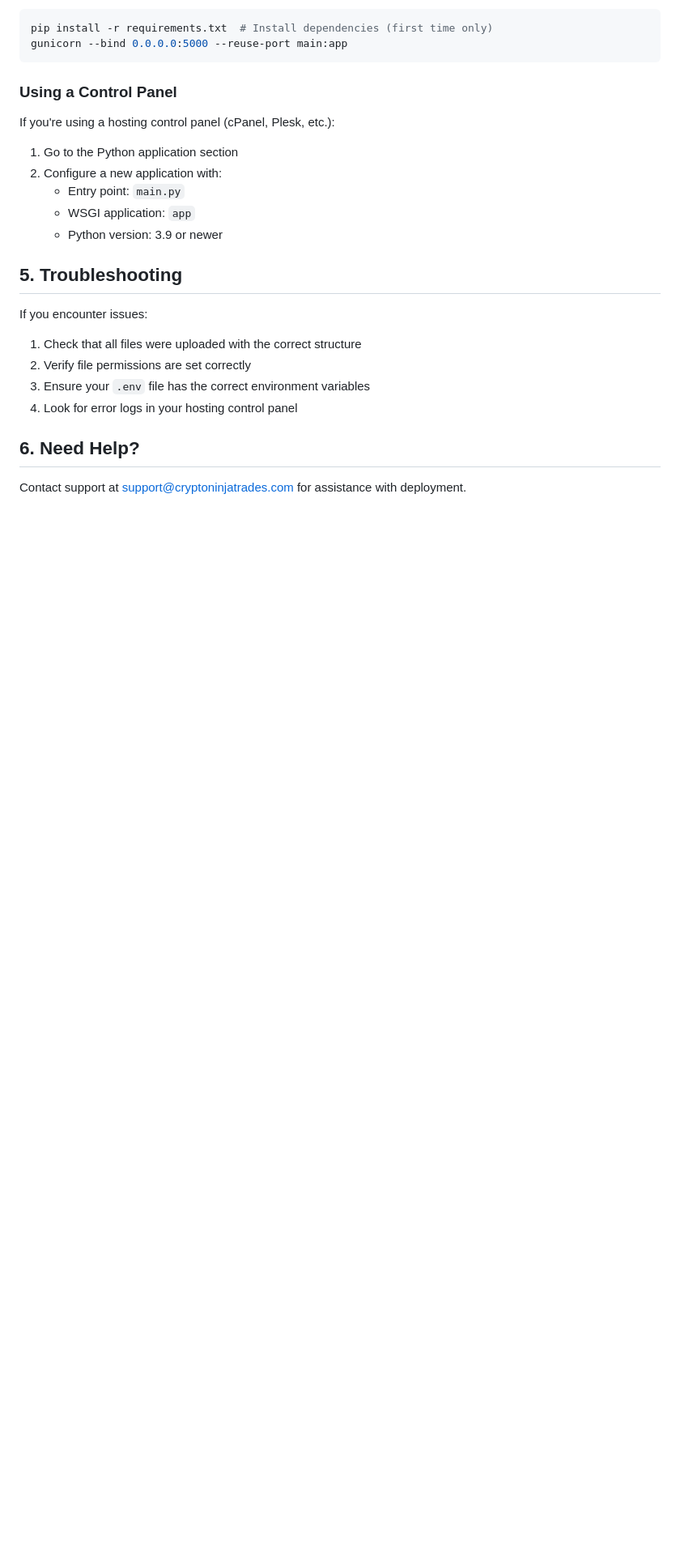
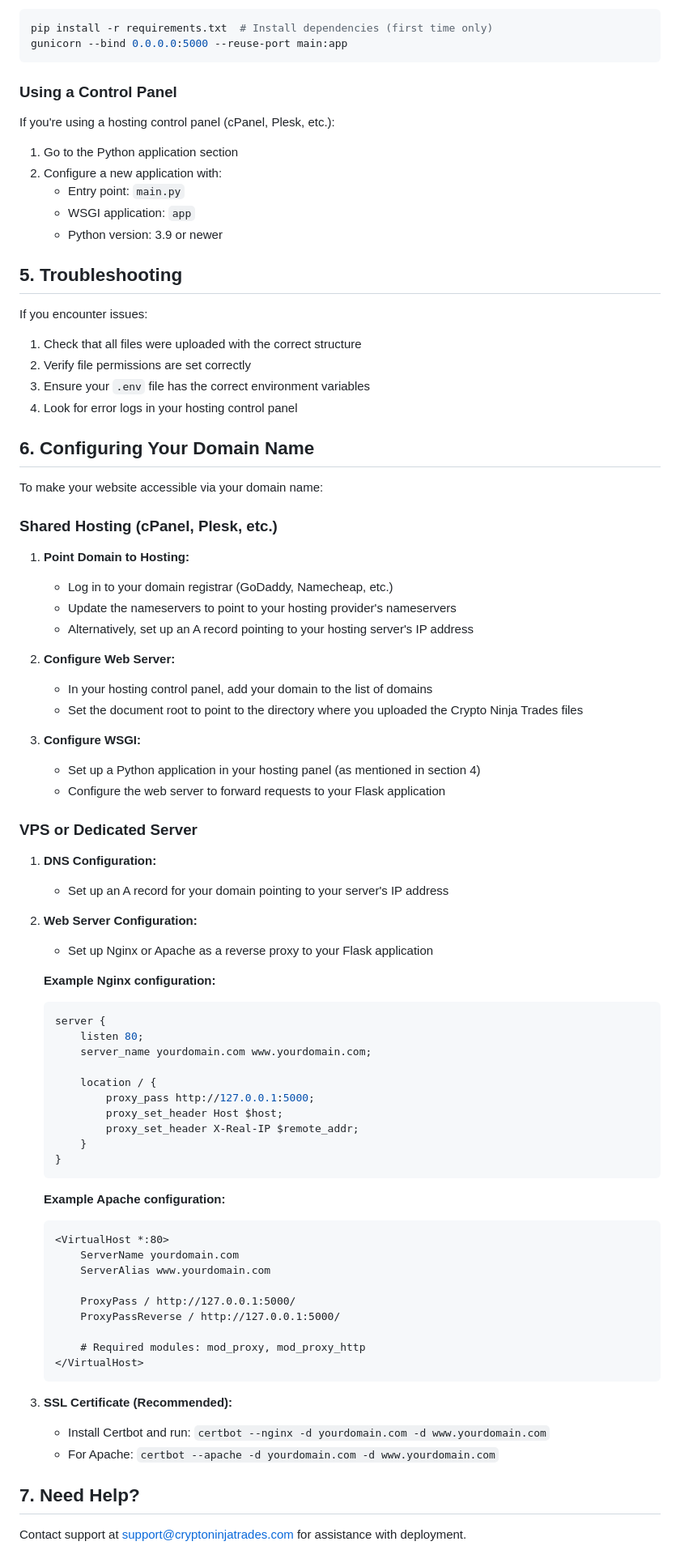
Before and after one commit to CryptoReaperr/CryptoNinjaTrades, a Markdown page: DEPLOY_GUIDE.md, the part around one of its changes. Shown at 81% size. GitHub-like rendering; blank space fills up the shorter version.

````diff
--- a/DEPLOY_GUIDE.md
+++ b/DEPLOY_GUIDE.md
@@ -95,6 +176,64 @@ If you encounter issues:
 3. Ensure your `.env` file has the correct environment variables
 4. Look for error logs in your hosting control panel
 
-## 6. Need Help?
+## 6. Configuring Your Domain Name
+
+To make your website accessible via your domain name:
+
+### Shared Hosting (cPanel, Plesk, etc.)
+
+1. **Point Domain to Hosting:**
+   - Log in to your domain registrar (GoDaddy, Namecheap, etc.)
+   - Update the nameservers to point to your hosting provider's nameservers
+   - Alternatively, set up an A record pointing to your hosting server's IP address
+
+2. **Configure Web Server:**
+   - In your hosting control panel, add your domain to the list of domains
+   - Set the document root to point to the directory where you uploaded the Crypto Ninja Trades files
+
+3. **Configure WSGI:**
+   - Set up a Python application in your hosting panel (as mentioned in section 4)
+   - Configure the web server to forward requests to your Flask application
+
+### VPS or Dedicated Server
+
+1. **DNS Configuration:**
+   - Set up an A record for your domain pointing to your server's IP address
+
+2. **Web Server Configuration:**
+   - Set up Nginx or Apache as a reverse proxy to your Flask application
+
+   **Example Nginx configuration:**
+   ```nginx
+   server {
+       listen 80;
+       server_name yourdomain.com www.yourdomain.com;
+
+       location / {
+           proxy_pass http://127.0.0.1:5000;
+           proxy_set_header Host $host;
+           proxy_set_header X-Real-IP $remote_addr;
+       }
+   }
+   ```
+
+   **Example Apache configuration:**
+   ```apache
+   <VirtualHost *:80>
+       ServerName yourdomain.com
+       ServerAlias www.yourdomain.com
+
+       ProxyPass / http://127.0.0.1:5000/
+       ProxyPassReverse / http://127.0.0.1:5000/
+
+       # Required modules: mod_proxy, mod_proxy_http
+   </VirtualHost>
+   ```
+
+3. **SSL Certificate (Recommended):**
+   - Install Certbot and run: `certbot --nginx -d yourdomain.com -d www.yourdomain.com`
+   - For Apache: `certbot --apache -d yourdomain.com -d www.yourdomain.com`
+
+## 7. Need Help?
 
 Contact support at support@cryptoninjatrades.com for assistance with deployment.
````
Also changed, not shown: other parts of DEPLOY_GUIDE.md (+85 -4 lines), README.md (+28 -5 lines).
